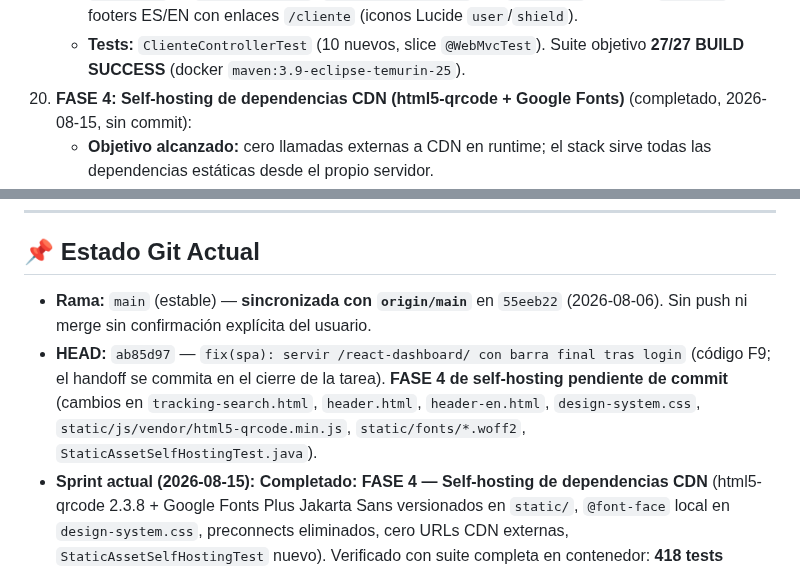
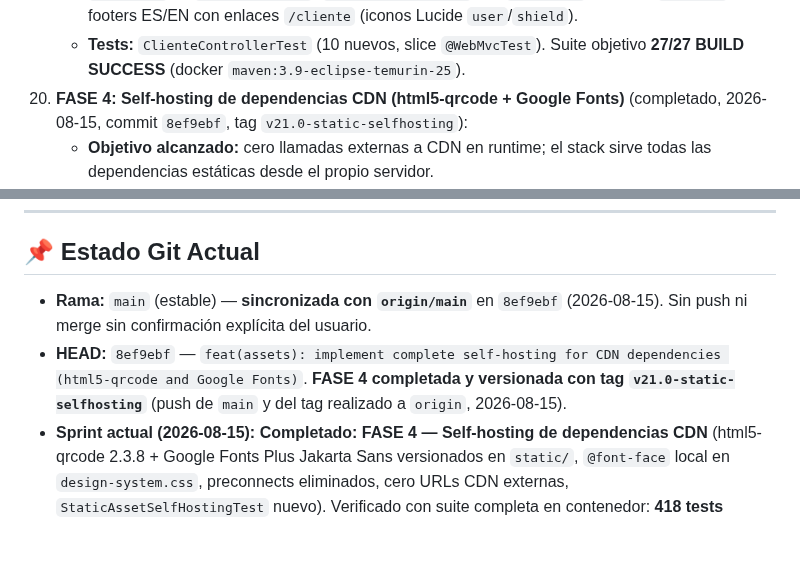
Before and after one commit to DAW1BSergiomg26/Envios_Paraguay_CMS, a Markdown page: docs/handoff.md, 2 parts joined by grey strips. Rendered like a GitHub page; blank space fills up the shorter version.

Commit message:
docs(release): reflect FASE 4 commit 8ef9ebf and v21.0-static-selfhosting tag in handoff

````diff
--- a/docs/handoff.md
+++ b/docs/handoff.md
@@ -153,7 +153,7 @@ Servicios del compose: `db` (MySQL), `app`, `nginx`, `certbot`, `prometheus`, `g
     - **FASE 2 (cookies):** clave unificada `cookies_accepted` en `localStorage`; lógica en `app.js` (`initCookieBanner`, fade-out 300ms, guard inline anti-flash en `header.html`/`header-en.html`); banner `class="cookie-banner cookie-consent"` con botón `btn-accept` sin onclick; elimina script inline `aceptarCookies()`.
     - **FASE 3 (backend):** `ClienteController` (`GET /cliente` → panel si sesión, si no `/cliente/login?redirect=/cliente/panel`; `login`/`doLogin` con redirect saneado vía `safeRedirect` solo `/cliente*`, sin `//` ni `:`; `POST /cliente/logout`); `"/cliente"` añadido a `permitAll` en `SecurityConfig`; `cliente/login.html` con `th:action` + hidden `redirect`; footers ES/EN con enlaces `/cliente` (iconos Lucide `user`/`shield`).
     - **Tests:** `ClienteControllerTest` (10 nuevos, slice `@WebMvcTest`). Suite objetivo **27/27 BUILD SUCCESS** (docker `maven:3.9-eclipse-temurin-25`).
-21. **FASE 4: Self-hosting de dependencias CDN (html5-qrcode + Google Fonts)** (completado, 2026-08-15, sin commit):
+21. **FASE 4: Self-hosting de dependencias CDN (html5-qrcode + Google Fonts)** (completado, 2026-08-15, commit `8ef9ebf`, tag `v21.0-static-selfhosting`):
     - **Objetivo alcanzado:** cero llamadas externas a CDN en runtime; el stack sirve todas las dependencias estáticas desde el propio servidor.
     - **html5-qrcode 2.3.8:** descargado de unpkg y versionado en `src/main/resources/static/js/vendor/html5-qrcode.min.js` (375 KB); `tracking-search.html` ahora referencia `/js/vendor/html5-qrcode.min.js` (mismo global `Html5Qrcode`, sin cambios en `abrirEscanner()`/`cerrarEscanner()`).
     - **Google Fonts Plus Jakarta Sans:** Google sirve una fuente variable (pesos 400–800 comparten el mismo `.woff2` por subset); descargados los 4 subsets a `src/main/resources/static/fonts/` (`plus-jakarta-sans-{cyrillic-ext,vietnamese,latin-ext,latin}.woff2`). El `@import` remoto de `design-system.css` se sustituyó por reglas `@font-face` locales con `font-weight: 400 800` y los `unicode-range` originales de Google.
@@ -190,8 +190,8 @@ En local, la mayoría están en `.env` (no versionado). El arranque valida su pr
   ```
 ---
 ## 📌 Estado Git Actual
-- **Rama:** `main` (estable) — **sincronizada con `origin/main`** en `55eeb22` (2026-08-06). Sin push ni merge sin confirmación explícita del usuario.
-- **HEAD:** `ab85d97` — `fix(spa): servir /react-dashboard/ con barra final tras login` (código F9; el handoff se commita en el cierre de la tarea). **FASE 4 de self-hosting pendiente de commit** (cambios en `tracking-search.html`, `header.html`, `header-en.html`, `design-system.css`, `static/js/vendor/html5-qrcode.min.js`, `static/fonts/*.woff2`, `StaticAssetSelfHostingTest.java`).
+- **Rama:** `main` (estable) — **sincronizada con `origin/main`** en `8ef9ebf` (2026-08-15). Sin push ni merge sin confirmación explícita del usuario.
+- **HEAD:** `8ef9ebf` — `feat(assets): implement complete self-hosting for CDN dependencies (html5-qrcode and Google Fonts)`. **FASE 4 completada y versionada con tag `v21.0-static-selfhosting`** (push de `main` y del tag realizado a `origin`, 2026-08-15).
 - **Sprint actual (2026-08-15):** **Completado: FASE 4 — Self-hosting de dependencias CDN** (html5-qrcode 2.3.8 + Google Fonts Plus Jakarta Sans versionados en `static/`, `@font-face` local en `design-system.css`, preconnects eliminados, cero URLs CDN externas, `StaticAssetSelfHostingTest` nuevo). Verificado con suite completa en contenedor: **418 tests backend, BUILD SUCCESS**. **En curso: nada. Siguiente: despliegue real / CI deploy.**
 - **Módulo WebSocket/STOMP en tiempo real (2026-08-13):** infraestructura de difusión de estados de envío por WebSocket — `WebSocketConfig` (broker simple en memoria `/topic` + `/queue`, endpoint `/ws` con SockJS, prefijo de aplicación `/app`), `EnvioWebSocketController` (`@MessageMapping("/actualizar-estado")` + `@SendTo("/topic/envios")`), DTO `EnvioEstadoWsMessage` (Java puro, sin Lombok) y test `WebSocketConfigTest` (5/5: prefijos del broker, canales internos, mapeo registrado, anotaciones y eco del mensaje). Dependencia `spring-boot-starter-websocket` añadida al pom. Suite completa local: **409 tests, 0 failures, BUILD SUCCESS** con JDK 25.
 - **Suite completa:** **418 tests, 0 failures, 0 errors, BUILD SUCCESS** en contenedor Docker (con `db` + `redis`). La FASE 4 de self-hosting de estáticos añadió `StaticAssetSelfHostingTest` (4 tests) y quedó verificada con la suite completa. Cierre del hito de tests del portal de tracking: `PortalTrackingDashboardIntegrationTest` (9/9) ya no usa `addFilters=false` ni `sessionAttr`; inyecta la misma `Authentication` que crea `ClienteSessionAuthenticationFilter` (`UsernamePasswordAuthenticationToken` con principal `Long` y rol `ROLE_CLIENTE`) vía `SecurityMockMvcRequestPostProcessors.authentication(...)` — compatible con Spring Session, que envolvería la `MockHttpSession` y hacía que el filtro recibiera 302 hacia login. Añadido `SecurityMockMvcRequestPostProcessors.csrf()` en las vistas con `<form th:action>` (`tracking-404`, `cliente/panel`) para que el token CSRF diferido no intente crear sesión tras el commit de la respuesta. Los `@SpringBootTest` de integración requieren MySQL/Redis (suite Docker según AGENTS.md).
````
